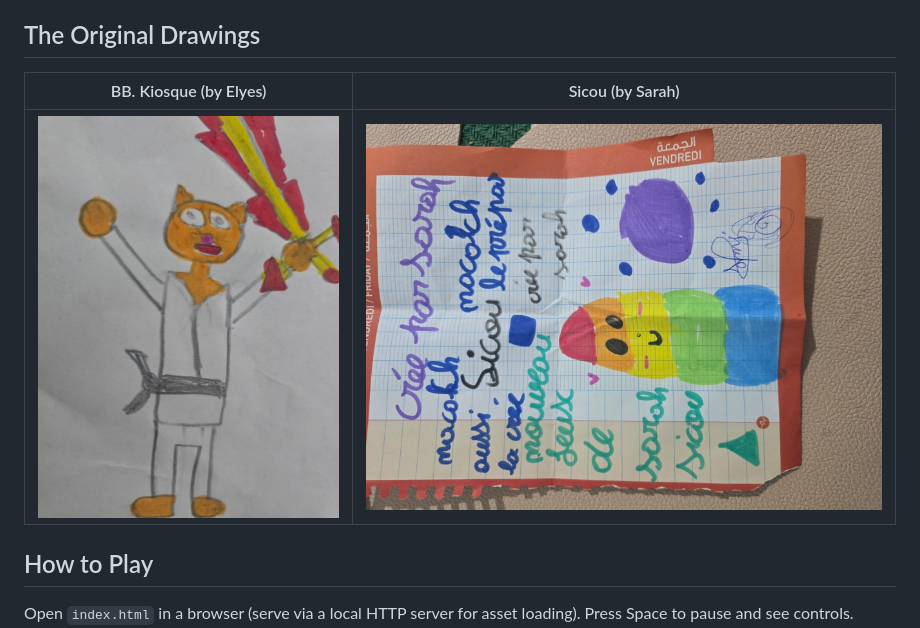
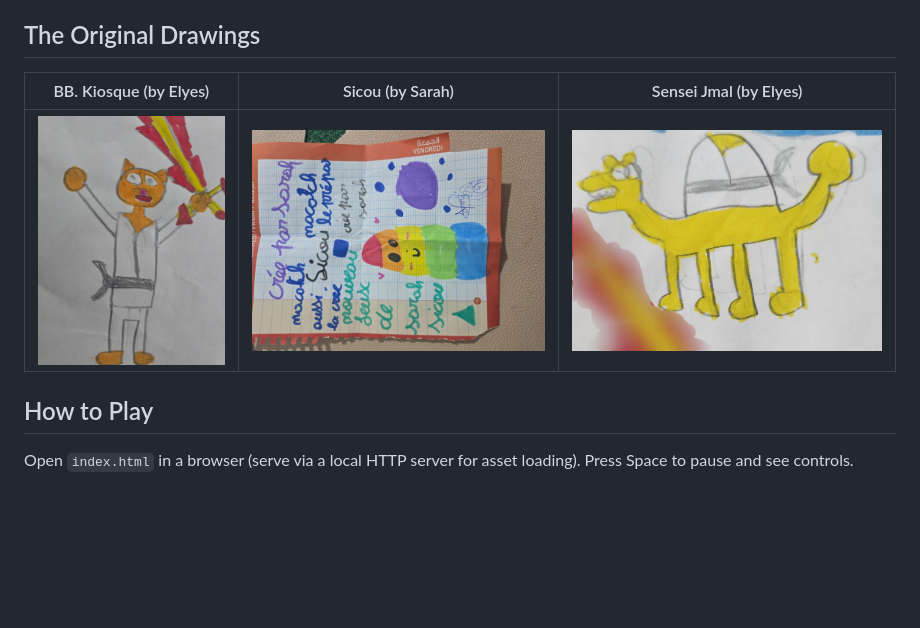
Before and after one commit to turbopape/BB-Kiosque-vs-Sicou, a Markdown page: README.md, the part around the change. Rendered like a GitHub page; pictures changed too: sensei-Jmal.jpeg (added); blank space fills up the shorter version.

```diff
--- a/README.md
+++ b/README.md
@@ -10,9 +10,9 @@ A 2D fighting game inspired by my son Elyes (BB. Kiosque) and his friend Sarah (
 
 ## The Original Drawings
 
-| BB. Kiosque (by Elyes) | Sicou (by Sarah) |
-|:-:|:-:|
-| ![BB Kiosque](BB%20Kiosque.jpeg) | ![Sicou](Sicou.jpeg) |
+| BB. Kiosque (by Elyes) | Sicou (by Sarah) | Sensei Jmal (by Elyes) |
+|:-:|:-:|:-:|
+| ![BB Kiosque](BB%20Kiosque.jpeg) | ![Sicou](Sicou.jpeg) | ![Sensei Jmal](sensei-Jmal.jpeg) |
 
 ## How to Play
 
```
Also changed, not shown: CHANGELOG.md (+18 -0 lines), asset-prompts.md (+12 -0 lines), assets/referee/idle.png (added), 4 other files.
